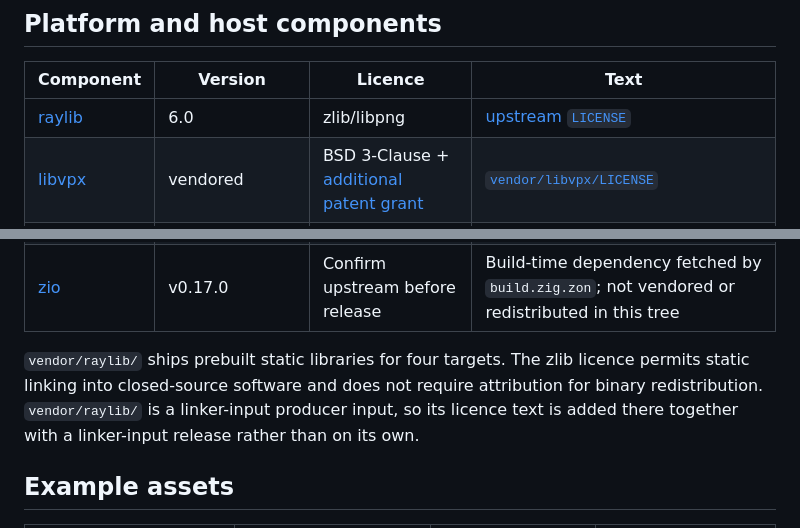
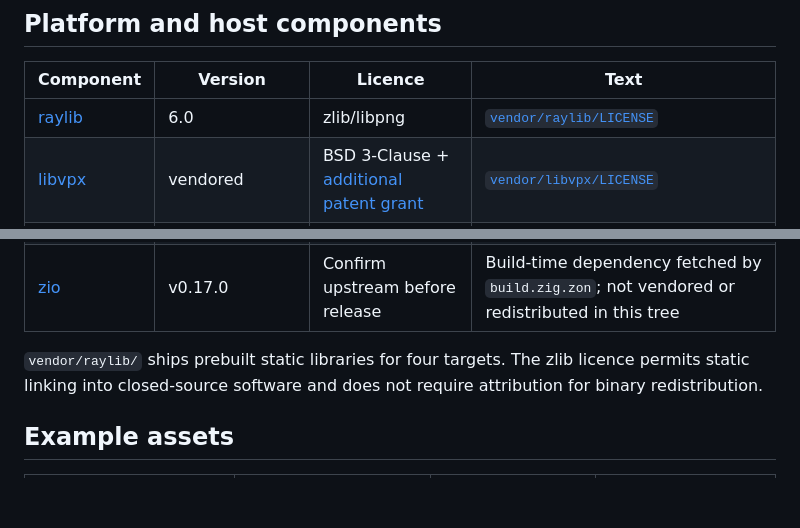
Before and after one commit to lukewilliamboswell/roc-ray, a Markdown page: THIRD-PARTY-LICENCES.md, 2 parts joined by grey strips. Drawn GitHub-style; blank space fills up the shorter version.

Commit message:
Point the raylib licence row at vendor/raylib/LICENSE, which #257 shipped

```diff
--- a/THIRD-PARTY-LICENCES.md
+++ b/THIRD-PARTY-LICENCES.md
@@ -24,7 +24,7 @@ them all from one place; the linked files remain authoritative.
 
 | Component | Version | Licence | Text |
 | --- | --- | --- | --- |
-| [raylib](https://github.com/raysan5/raylib) | 6.0 | zlib/libpng | [upstream `LICENSE`](https://github.com/raysan5/raylib/blob/6.0/LICENSE) |
+| [raylib](https://github.com/raysan5/raylib) | 6.0 | zlib/libpng | [`vendor/raylib/LICENSE`](vendor/raylib/LICENSE) |
 | [libvpx](https://github.com/webmproject/libvpx) | vendored | BSD 3-Clause + [additional patent grant](vendor/libvpx/PATENTS) | [`vendor/libvpx/LICENSE`](vendor/libvpx/LICENSE) |
 | [SQLite](https://sqlite.org) | vendored amalgamation | Public domain | [`vendor/sqlite/sqlite3.h`](vendor/sqlite/sqlite3.h) (header notice) |
 | [msf_gif](https://github.com/notnullnotvoid/msf_gif) | vendored | Dual: MIT **or** Unlicense (public domain), at your option | [`vendor/msf_gif/msf_gif.h`](vendor/msf_gif/msf_gif.h) (end of file) |
@@ -32,9 +32,7 @@ them all from one place; the linked files remain authoritative.
 
 `vendor/raylib/` ships prebuilt static libraries for four targets. The zlib
 licence permits static linking into closed-source software and does not require
-attribution for binary redistribution. `vendor/raylib/` is a linker-input
-producer input, so its licence text is added there together with a linker-input
-release rather than on its own.
+attribution for binary redistribution.
 
 ## Example assets
 
```
